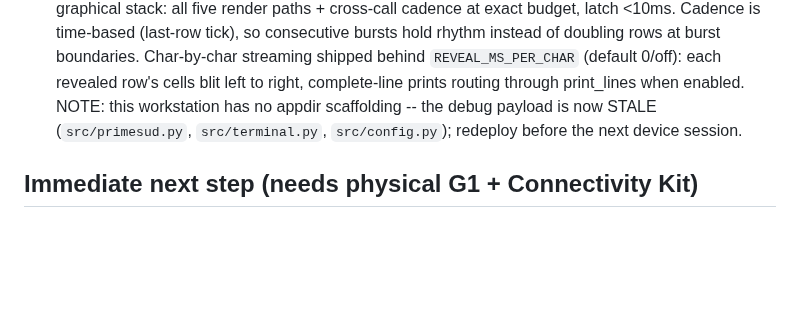
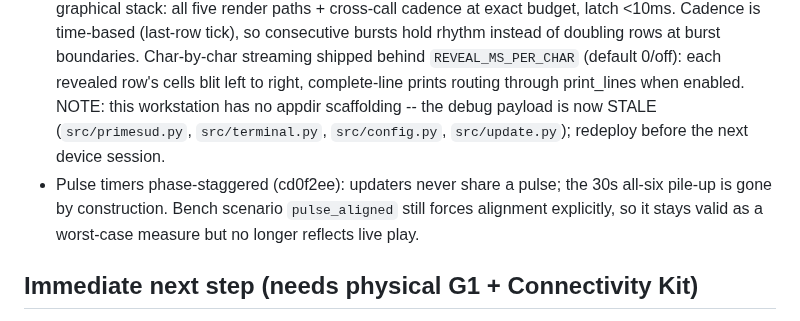
Before and after one commit to ZechyW/primesud, a Markdown page: HANDOFF.md, the part around the change. Rendered like a GitHub page; blank space fills up the shorter version.

Commit message:
docs: note pulse stagger + update.py in stale-payload list

```diff
--- a/HANDOFF.md
+++ b/HANDOFF.md
@@ -69,8 +69,12 @@ Shipped since run 6, desktop-suite green, NOT on device yet:
   revealed row's cells blit left to right, complete-line prints
   routing through print_lines when enabled.
   NOTE: this workstation has no appdir scaffolding -- the debug payload
-  is now STALE (`src/primesud.py`, `src/terminal.py`, `src/config.py`);
-  redeploy before the next device session.
+  is now STALE (`src/primesud.py`, `src/terminal.py`, `src/config.py`,
+  `src/update.py`); redeploy before the next device session.
+- Pulse timers phase-staggered (cd0f2ee): updaters never share a pulse;
+  the 30s all-six pile-up is gone by construction. Bench scenario
+  `pulse_aligned` still forces alignment explicitly, so it stays valid
+  as a worst-case measure but no longer reflects live play.
 
 ## Immediate next step (needs physical G1 + Connectivity Kit)
 
```
